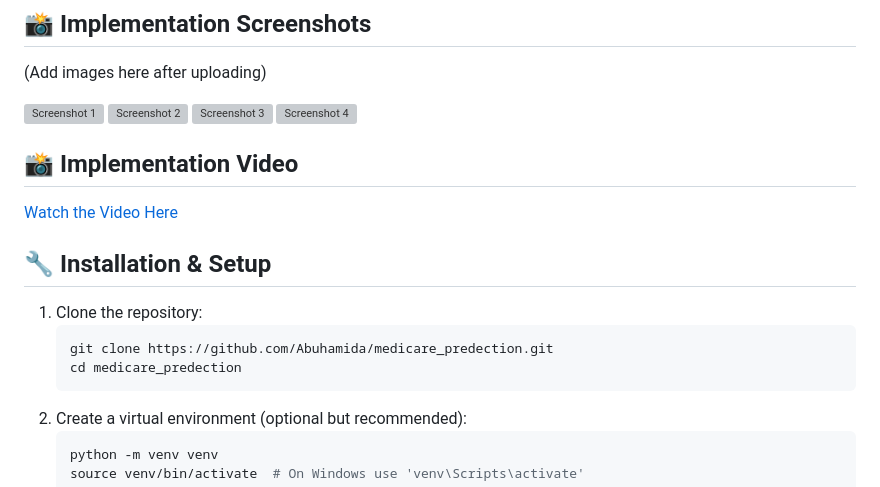
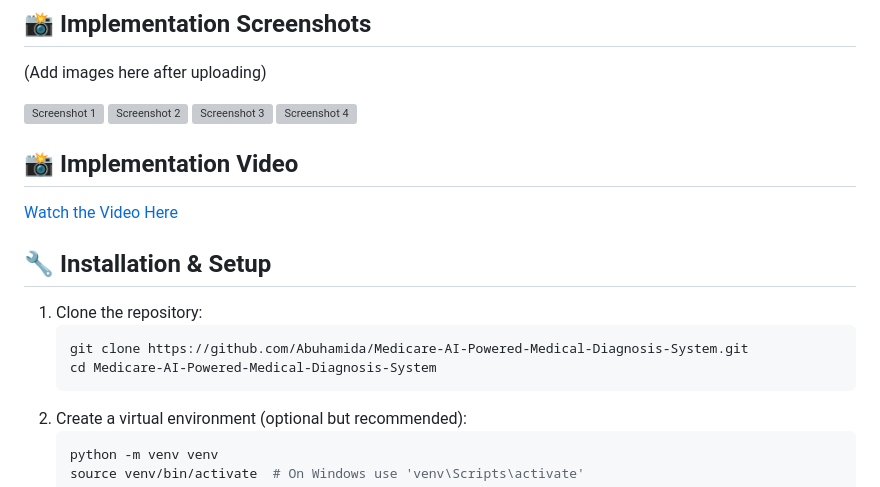
Before and after one commit to RowydaElshaer219/Medicare-AI-Powered-Medical-Diagnosis-System, a Markdown page: README.md, the part around one of its changes. GitHub-like rendering; grey boxes are pictures that could not be loaded.

````diff
--- a/README.md
+++ b/README.md
@@ -48,8 +48,8 @@ medicare/
 ## 🔧 Installation & Setup
 1. Clone the repository:
    ```bash
-   git clone https://github.com/Abuhamida/medicare_predection.git
-   cd medicare_predection
+   git clone https://github.com/Abuhamida/Medicare-AI-Powered-Medical-Diagnosis-System.git
+   cd Medicare-AI-Powered-Medical-Diagnosis-System
    ```
 2. Create a virtual environment (optional but recommended):
    ```bash
````
Also changed, not shown: other parts of README.md (+4 -4 lines).
